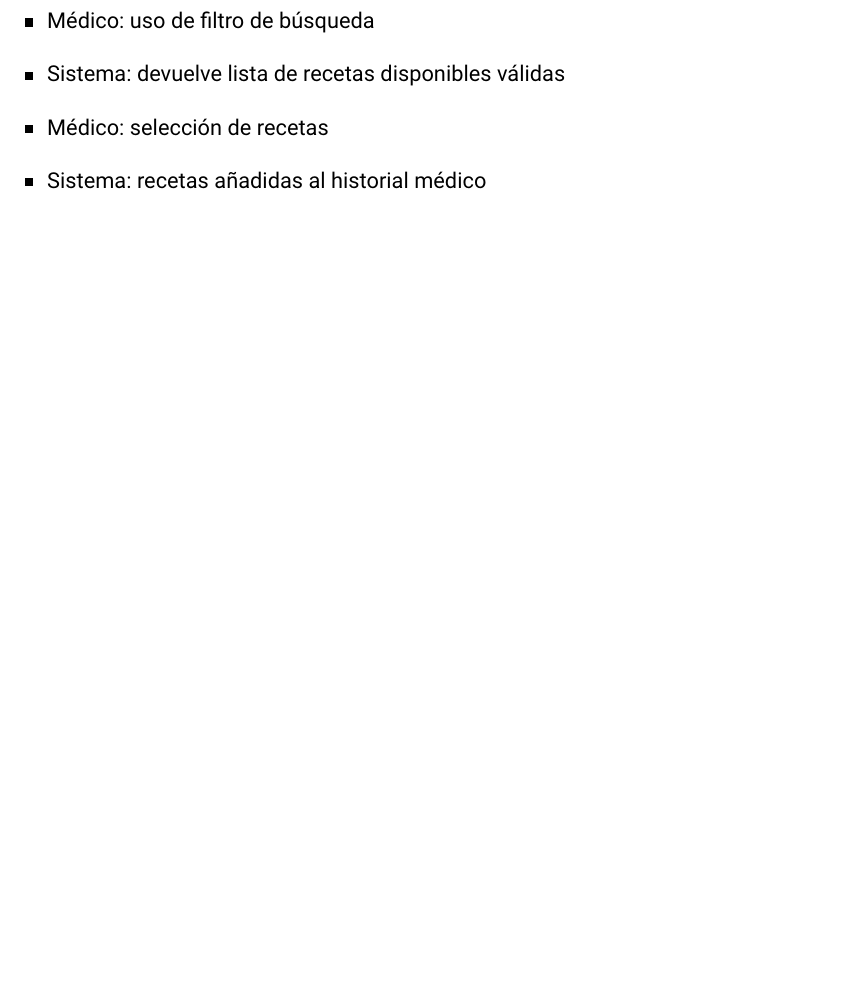
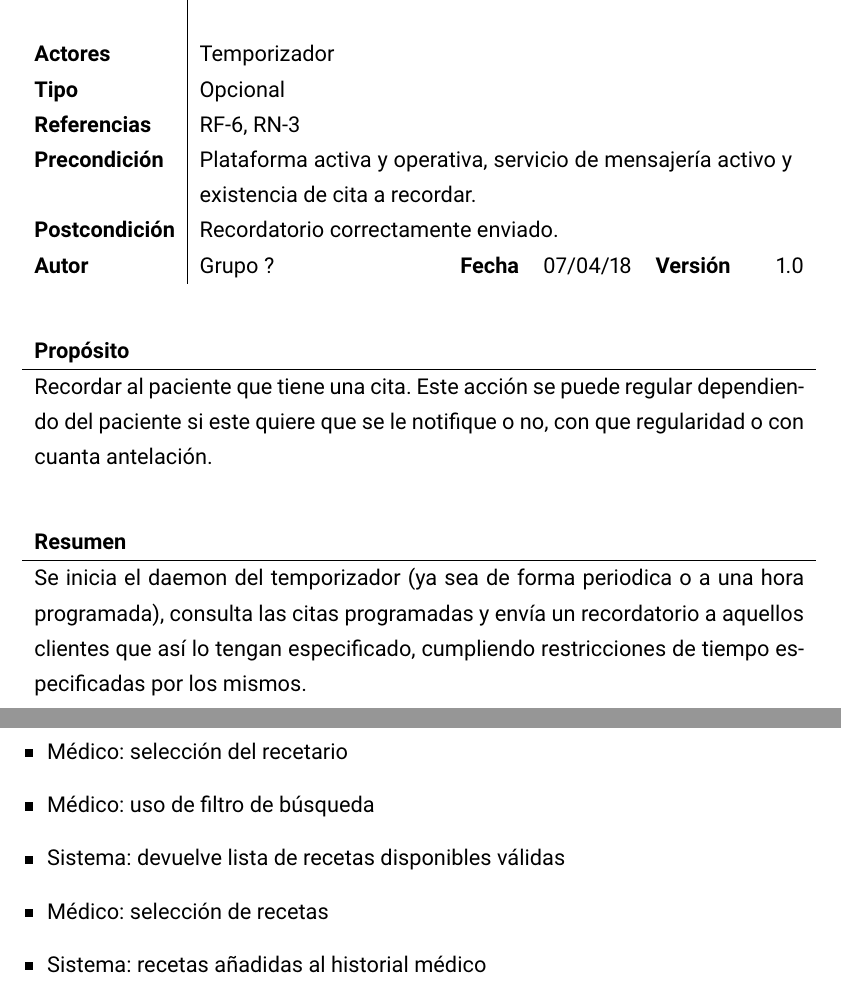
Before and after one commit to jmml97/fis-practicas, a LaTeX document (p2/p2.tex): part of page 15 of 16 before the commit and two parts of pages 15 and 16 of 17 after it, the two joined at a grey line, cut at the place of the change, the shorter picture padded with empty space. The pictures show the PDF file p2/p2.pdf that the author committed with the source.

Commit message:
Subiendo caso de uso: recordatorio de citas

```diff
--- a/p2/p2.tex
+++ b/p2/p2.tex
@@ -448,6 +448,38 @@ En el presente documento se muestra el modelo de Casos de Uso obtenido en el pro
 
 \newpage
 
+% INICIO DE RECORDATORIO DE CITAS
+
+\begin{table}[H]
+	\begin{tabularx}{\textwidth}{l|Xlllr}
+		\textbf{Caso de Uso}   & Recordatorio de citas & & & & \cu \\
+		\textbf{Actores}       & Temporizador & & & \\
+		\textbf{Tipo}          & Opcional & & & \\
+		\textbf{Referencias}   & \multicolumn{5}{>{\hsize=\dimexpr\textwidth-\hsize\relax}X}{RF-6, RN-3}\\
+		\textbf{Precondición}  & \multicolumn{5}{>{\hsize=\dimexpr\textwidth-0.85\hsize\relax}X}{Plataforma activa y operativa, servicio de mensajería activo y existencia de cita a recordar.}\\
+		\textbf{Postcondición} & \multicolumn{5}{>{\hsize=\dimexpr\textwidth-0.85\hsize\relax}X}{Recordatorio correctamente enviado.}\\
+		\textbf{Autor}         & Grupo ? & \textbf{Fecha} & 07/04/18 & \textbf{Versión} & 1.0 \\
+	\end{tabularx}
+\end{table}
+
+\begin{table}[H]
+	\begin{tabularx}{\textwidth}{X}
+		\textbf{Propósito}\\ \hline
+		Recordar al paciente que tiene una cita. Este acción se puede regular dependiendo del paciente si este quiere que se le notifique o no, con que regularidad o con cuanta antelación.
+	\end{tabularx}
+\end{table}
+
+\begin{table}[H]
+	\begin{tabularx}{\textwidth}{X}
+		\textbf{Resumen}\\ \hline
+		Se inicia el daemon del temporizador (ya sea de forma periodica o a una hora programada), consulta las citas programadas y envía un recordatorio a aquellos clientes que así lo tengan especificado, cumpliendo restricciones de tiempo especificadas por los mismos.
+	\end{tabularx}
+\end{table}
+
+% FIN DE RECORDATORIO DE CITAS
+
+\newpage
+
 % TODO: CAMBIAR esto, sorry por el formato
 \begin{itemize}
 	\item Médico: selección del recetario
```
Also changed, not shown: p2/p2.pdf.
